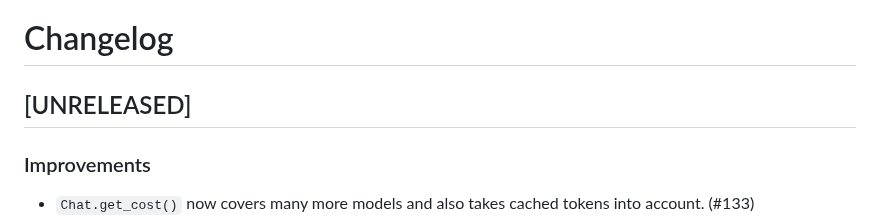
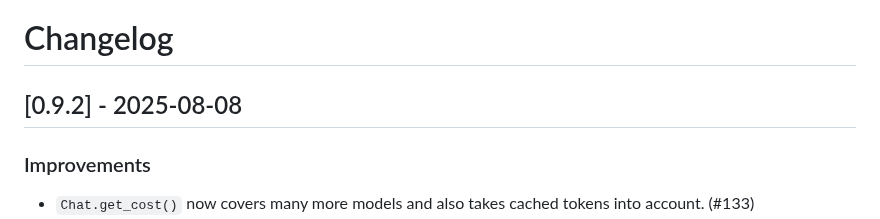
Before and after one commit to posit-dev/chatlas, a Markdown page: CHANGELOG.md, the part around the change. GitHub-like rendering.

Commit message:
v0.9.2 release

```diff
--- a/CHANGELOG.md
+++ b/CHANGELOG.md
@@ -7,7 +7,7 @@ The format is based on [Keep a Changelog](https://keepachangelog.com/en/1.1.0/),
 and this project adheres to [Semantic Versioning](https://semver.org/spec/v2.0.0.html).
 -->
 
-## [UNRELEASED]
+## [0.9.2] - 2025-08-08
 
 ### Improvements
 
```
